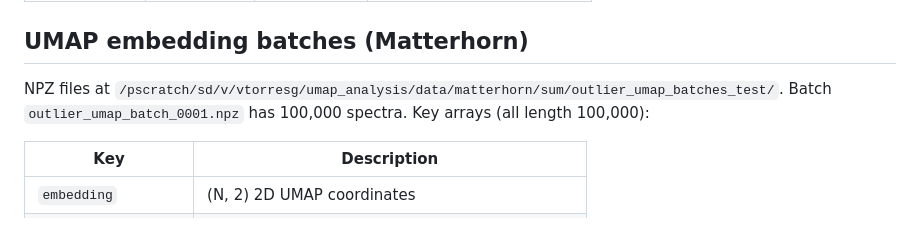
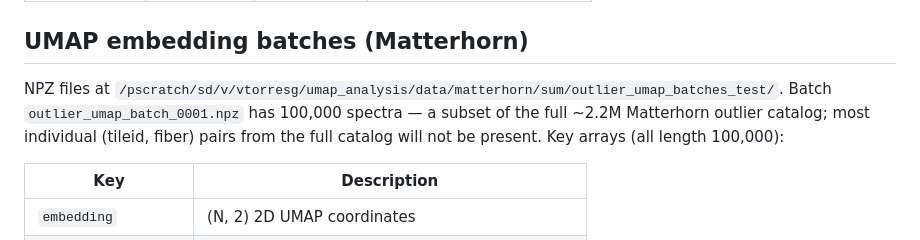
Before and after one commit to forero/desi-outliers, a Markdown page: CLAUDE.md, the part around the change. Rendered like a GitHub page.

Commit message:
Note that NPZ batch is a 100k subset of the full 2.2M Matterhorn catalog
Co-Authored-By: Claude Sonnet 4.6 <noreply@anthropic.com>

```diff
--- a/CLAUDE.md
+++ b/CLAUDE.md
@@ -120,7 +120,7 @@ Visual inspection of 6 randomly selected main-survey tiles (3 dark, 3 bright); r
 ## UMAP embedding batches (Matterhorn)
 
 NPZ files at `/pscratch/sd/v/vtorresg/umap_analysis/data/matterhorn/sum/outlier_umap_batches_test/`.
-Batch `outlier_umap_batch_0001.npz` has 100,000 spectra. Key arrays (all length 100,000):
+Batch `outlier_umap_batch_0001.npz` has 100,000 spectra — a subset of the full ~2.2M Matterhorn outlier catalog; most individual (tileid, fiber) pairs from the full catalog will not be present. Key arrays (all length 100,000):
 
 | Key | Description |
 |-----|-------------|
```
